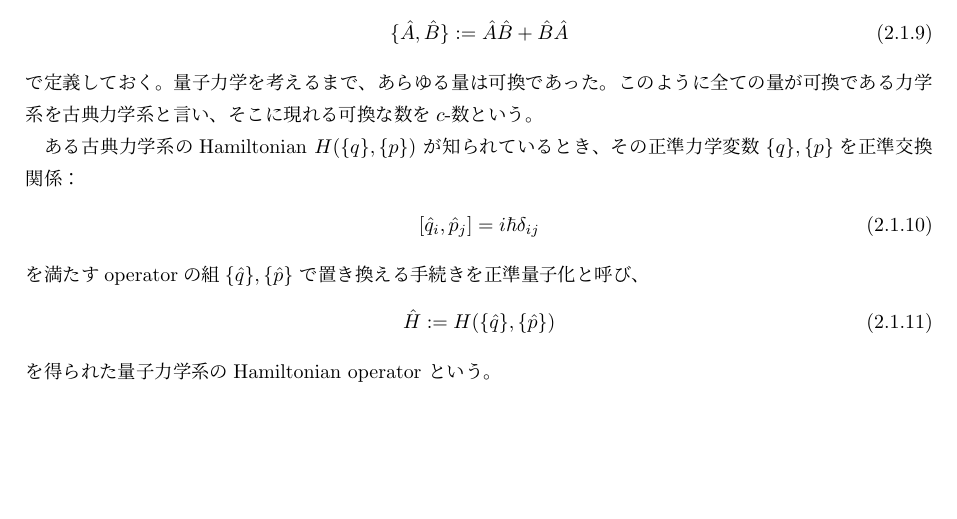
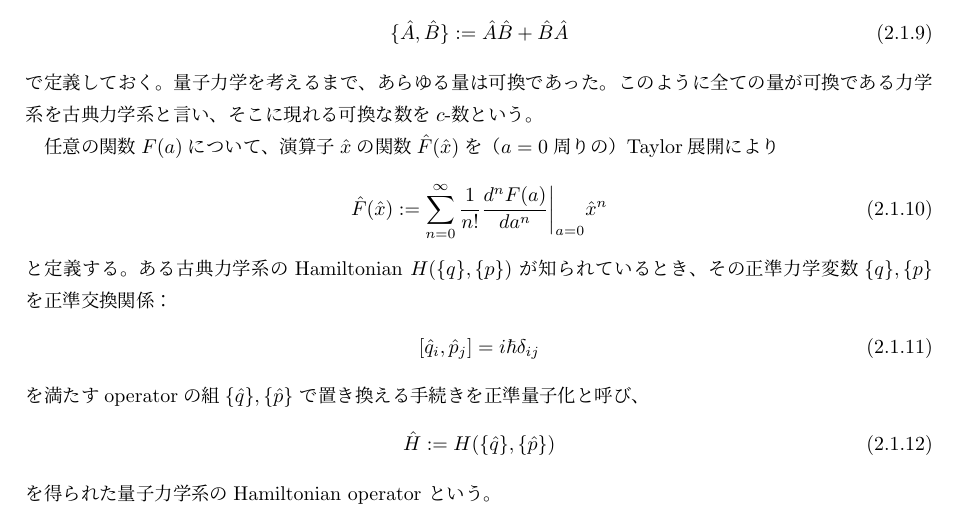
Before and after one commit to st-red-strat/LieQmQft, a LaTeX document (LieQmQft.tex, which reads qm.tex): part of page 8 of 9, cut so that both start at the same text, the shorter picture padded with empty space. Compiled offline with pLaTeX and dvipdfmx.

Commit message:
functions of operators

```diff
--- a/qm.tex
+++ b/qm.tex
@@ -164,6 +164,16 @@ $\hat{A}, \hat{B}$は可換であるという。
 このように全ての量が可換である力学系を
 古典力学系と言い、そこに現れる可換な数を$c$-数という。
 
+任意の関数$F(a)$について、
+演算子$\hat{x}$の関数$\hat{F}(\hat{x})$を
+（$a=0$周りの）Taylor展開により
+\begin{align}
+    \hat{F}(\hat{x}) := \sum_{n=0}^\infty
+        \dfrac{1}{n!}
+        \dfrac{d^nF(a)}{da^n}\bigg|_{a=0}
+        \hat{x}^n
+\end{align}
+と定義する。
 ある古典力学系のHamiltonian $H(\{q\},\{p\})$
 が知られているとき、
 その正準力学変数$\{q\},\{p\}$を
```
Also changed, not shown: LieQmQft.pdf.
